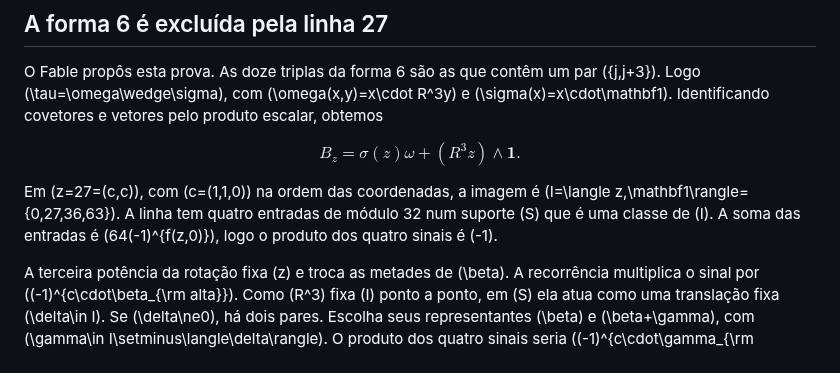
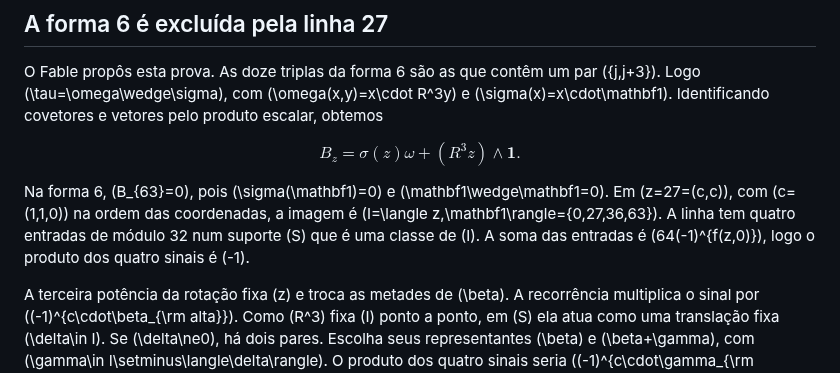
Before and after one commit to contatofilipevono-rgb/hrsbf-bent-verification, a Markdown page: research_updates/2026_11_09_n12_mixed/ANTIPODAL_ORBITAS_PROVA.md, the part around the change. Drawn GitHub-style.

Commit message:
Clarify the rank at line 63 and connect the completed orbit proofs

```diff
--- a/research_updates/2026_11_09_n12_mixed/ANTIPODAL_ORBITAS_PROVA.md
+++ b/research_updates/2026_11_09_n12_mixed/ANTIPODAL_ORBITAS_PROVA.md
@@ -34,7 +34,7 @@ $$
 B_z=\sigma(z)\omega+(R^3z)\wedge\mathbf1 .
 $$
 
-Em \(z=27=(c,c)\), com \(c=(1,1,0)\) na ordem das coordenadas, a imagem é \(I=\langle z,\mathbf1\rangle=\{0,27,36,63\}\). A linha tem quatro entradas de módulo 32 num suporte \(S\) que é uma classe de \(I\). A soma das entradas é \(64(-1)^{f(z,0)}\), logo o produto dos quatro sinais é \(-1\).
+Na forma 6, \(B_{63}=0\), pois \(\sigma(\mathbf1)=0\) e \(\mathbf1\wedge\mathbf1=0\). Em \(z=27=(c,c)\), com \(c=(1,1,0)\) na ordem das coordenadas, a imagem é \(I=\langle z,\mathbf1\rangle=\{0,27,36,63\}\). A linha tem quatro entradas de módulo 32 num suporte \(S\) que é uma classe de \(I\). A soma das entradas é \(64(-1)^{f(z,0)}\), logo o produto dos quatro sinais é \(-1\).
 
 A terceira potência da rotação fixa \(z\) e troca as metades de \(\beta\). A recorrência multiplica o sinal por \((-1)^{c\cdot\beta_{\rm alta}}\). Como \(R^3\) fixa \(I\) ponto a ponto, em \(S\) ela atua como uma translação fixa \(\delta\in I\). Se \(\delta\ne0\), há dois pares. Escolha seus representantes \(\beta\) e \(\beta+\gamma\), com \(\gamma\in I\setminus\langle\delta\rangle\). O produto dos quatro sinais seria \((-1)^{c\cdot\gamma_{\rm alta}}=1\), pois \(\gamma_{\rm alta}\in\langle c,(1,1,1)\rangle\) e \(c\) é ortogonal aos dois geradores. Isso contradiz o produto \(-1\).
 
```
Also changed, not shown: research_updates/2026_11_09_n12_mixed/ANTIPODAL_TAU9_PROVA.md (+1 -1 lines).
